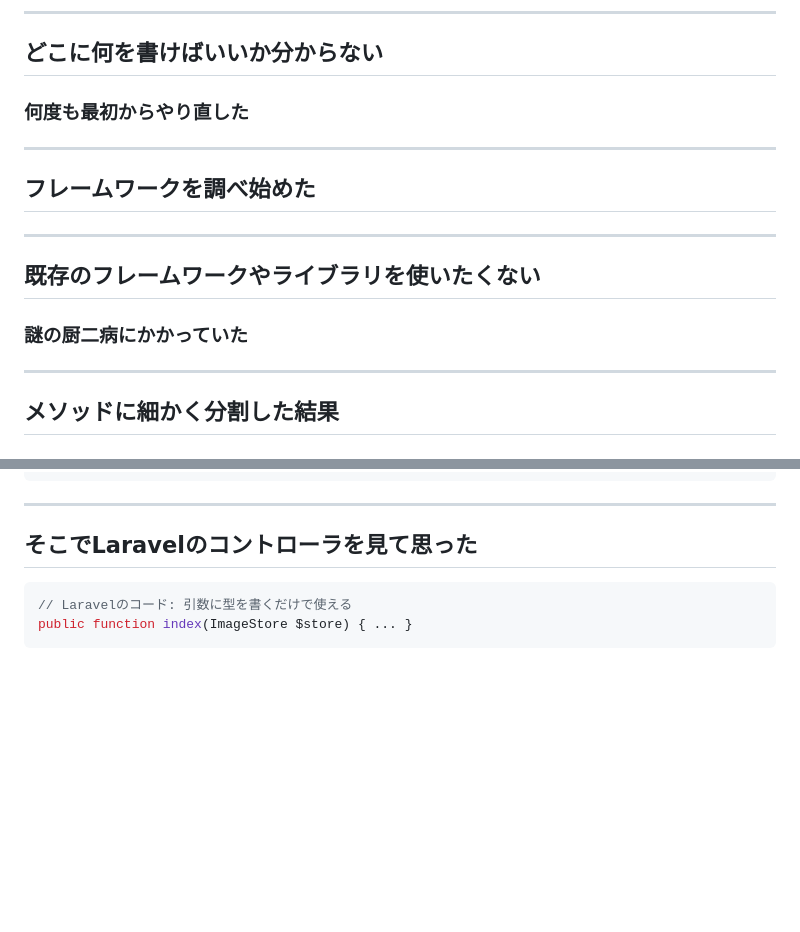
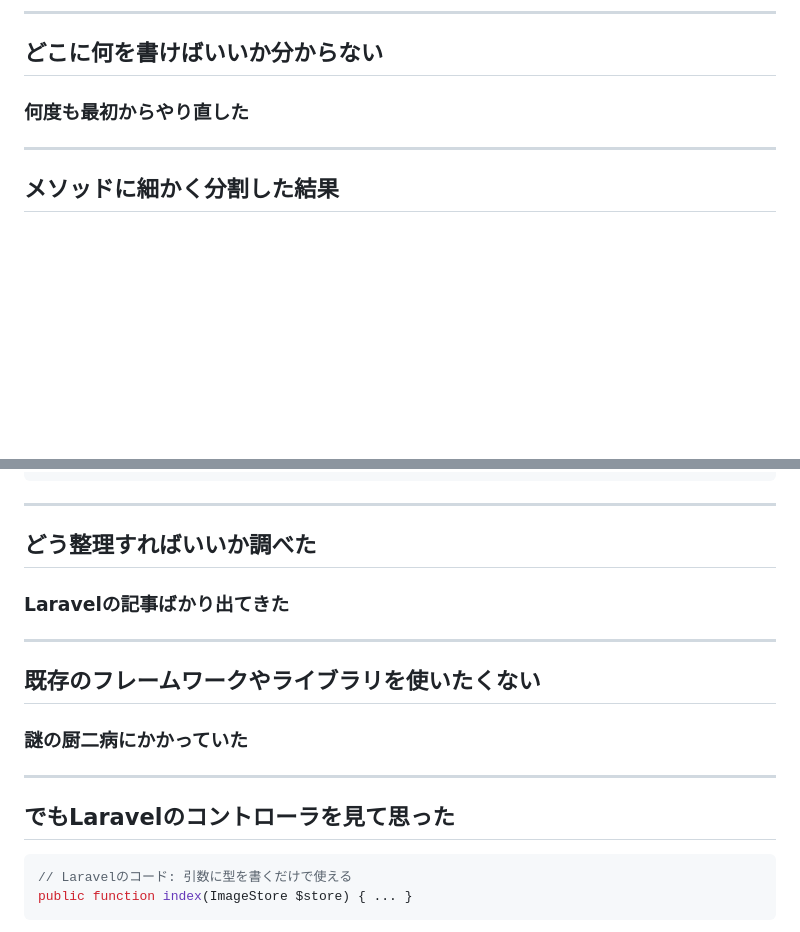
Before and after one commit to mimimiku778/mimimiku778.github.io, a Markdown page: phperkaigi2026/slides.md, 2 parts joined by grey strips. Drawn GitHub-style; blank space fills up the shorter version.

Commit message:
困りごと→調べた→厨二病→でもDI見て感動の時系列に修正
メソッド分割・クラス分割の困りごとを先に出し、
「調べたらLaravelばかり→でも使いたくない厨二病→
でもDIは便利だと思った」の自然な流れに。

````diff
--- a/phperkaigi2026/slides.md
+++ b/phperkaigi2026/slides.md
@@ -214,28 +214,6 @@ class PostReview extends ApiAbstract
 
 <!-- _class: big -->
 
-## フレームワークを調べ始めた
-
-<!--
-「この地獄を抜け出すためにフレームワークを調べ始めました」
--->
-
----
-
-<!-- _class: big -->
-
-## 既存のフレームワークやライブラリを使いたくない
-
-### 謎の厨二病にかかっていた
-
-<!--
-「でも当時は既存のフレームワークやライブラリを使いたくない、謎の厨二病にかかっていたんです。最小限に書いた方が早いし、Laravelは一見して複雑そうで覚えるのがめんどくさそうだと思っていました。今は時間が経ってLaravelの良さもわかりますが、当時はそう思っていたんです」
--->
-
----
-
-<!-- _class: big -->
-
 ## メソッドに細かく分割した結果
 
 ### いろんな箇所から参照されて、変更すると何が壊れるか分からなくなった
@@ -262,7 +240,31 @@ $controller = new ImageController($store);
 
 ---
 
-## そこでLaravelのコントローラを見て思った
+<!-- _class: big -->
+
+## どう整理すればいいか調べた
+
+### Laravelの記事ばかり出てきた
+
+<!--
+「どう整理すればいいか調べたら、Laravelの記事ばかり出てきたんです」
+-->
+
+---
+
+<!-- _class: big -->
+
+## 既存のフレームワークやライブラリを使いたくない
+
+### 謎の厨二病にかかっていた
+
+<!--
+「でも当時は既存のフレームワークやライブラリを使いたくない、謎の厨二病にかかっていたんです。Laravelは一見して複雑そうで覚えるのがめんどくさそうだと思っていました。今はLaravelの良さもわかりますが、当時はそう思っていました」
+-->
+
+---
+
+## でもLaravelのコントローラを見て思った
 
 ```php
 // Laravelのコード: 引数に型を書くだけで使える
````
